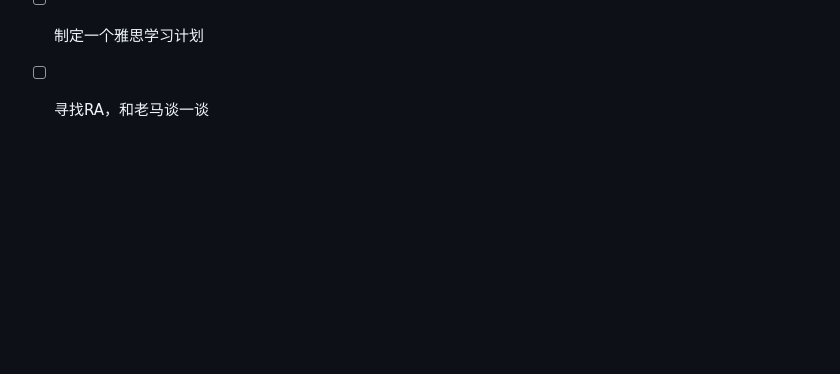
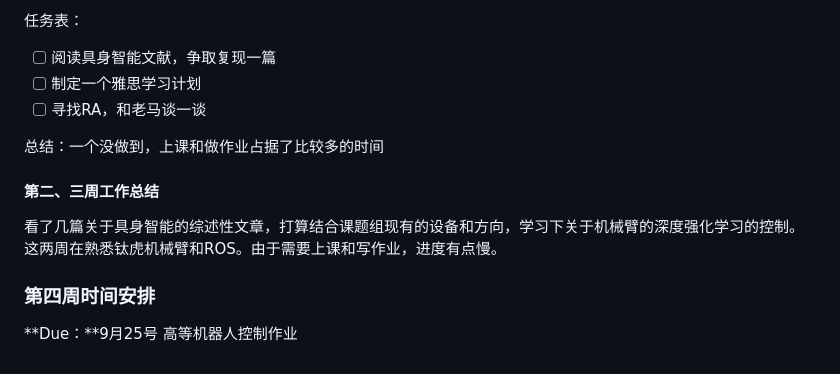
Before and after one commit to Junb0Dong/Note-Repository, a Markdown page: schedule/工作计划.md, the part around the change. GitHub-like rendering; blank space fills up the shorter version.

```diff
--- a/schedule/工作计划.md
+++ b/schedule/工作计划.md
@@ -70,3 +70,13 @@
 - [ ] 阅读具身智能文献，争取复现一篇
 - [ ] 制定一个雅思学习计划
 - [ ] 寻找RA，和老马谈一谈
+
+总结：一个没做到，上课和做作业占据了比较多的时间
+
+#### 第二、三周工作总结
+
+看了几篇关于具身智能的综述性文章，打算结合课题组现有的设备和方向，学习下关于机械臂的深度强化学习的控制。这两周在熟悉钛虎机械臂和ROS。由于需要上课和写作业，进度有点慢。
+
+### 第四周时间安排
+
+**Due：**9月25号  高等机器人控制作业
```
Also changed, not shown: 具身智能/具身智能调研.md (added, +25 -0 lines).
